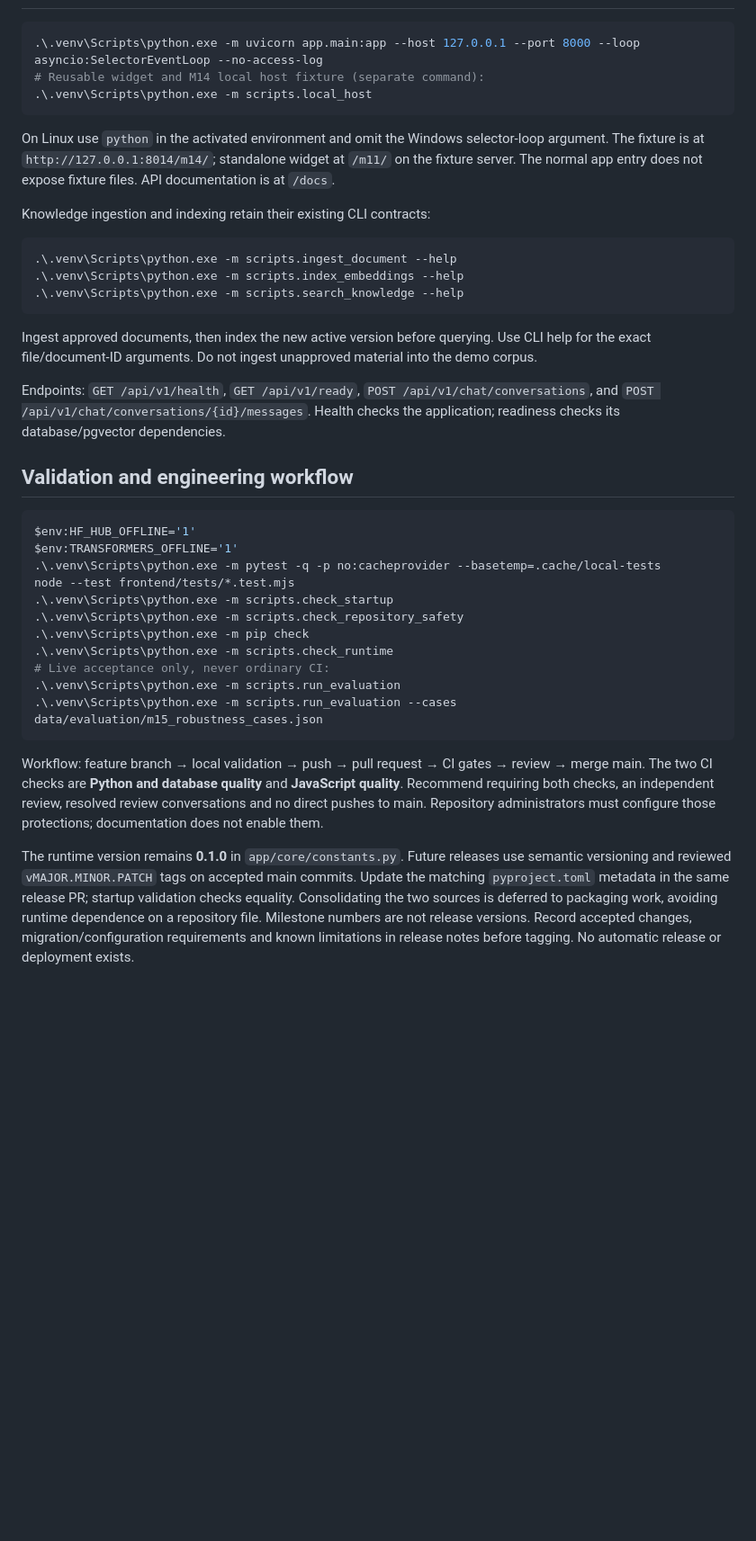
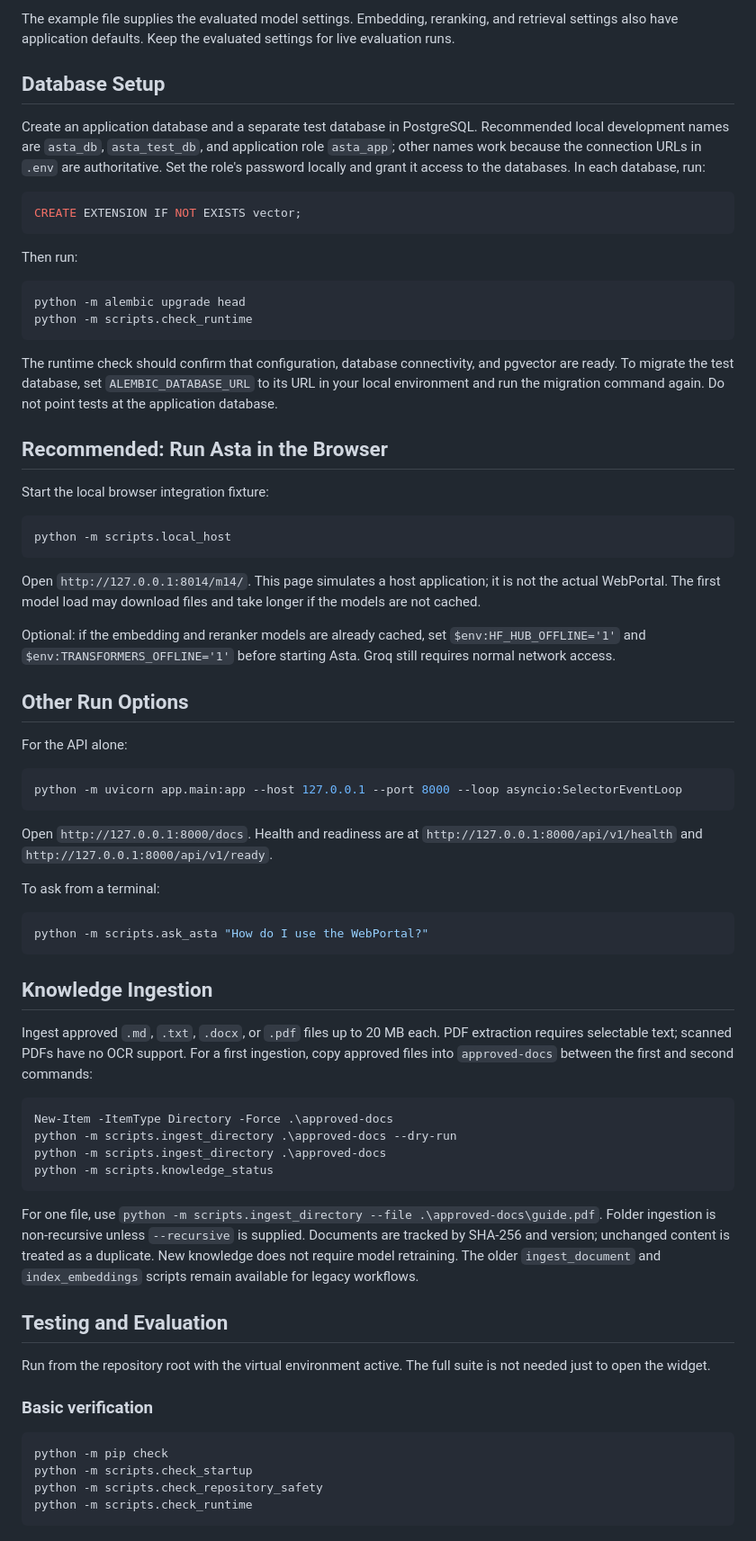
Before and after one commit to BiswalSoura/Asta-WebPortal-AI, a Markdown page: README.md, the part around one of its changes. Shown at 90% size. Drawn GitHub-style; blank space fills up the shorter version.

Commit message:
Updated readme file to have the latest update with clear onboarding and run instructions

````diff
--- a/README.md
+++ b/README.md
@@ -46,53 +69,73 @@ models and a local Groq credential. Initial model caching requires network acces
+The example file supplies the evaluated model settings. Embedding, reranking, and retrieval settings also have application defaults. Keep the evaluated settings for live evaluation runs.
+
+## Database Setup
+
+Create an application database and a separate test database in PostgreSQL. Recommended local development names are `asta_db`, `asta_test_db`, and application role `asta_app`; other names work because the connection URLs in `.env` are authoritative. Set the role's password locally and grant it access to the databases. In each database, run:
+
+```sql
+CREATE EXTENSION IF NOT EXISTS vector;
+```
+
+Then run:
 
 ```powershell
-.\.venv\Scripts\python.exe -m uvicorn app.main:app --host 127.0.0.1 --port 8000 --loop asyncio:SelectorEventLoop --no-access-log
-# Reusable widget and M14 local host fixture (separate command):
-.\.venv\Scripts\python.exe -m scripts.local_host
+python -m alembic upgrade head
+python -m scripts.check_runtime
 ```
 
-On Linux use `python` in the activated environment and omit the Windows selector-loop argument.
-The fixture is at `http://127.0.0.1:8014/m14/`; standalone widget at `/m11/` on the fixture server.
-The normal app entry does not expose fixture files. API documentation is at `/docs`.
+The runtime check should confirm that configuration, database connectivity, and pgvector are ready. To migrate the test database, set `ALEMBIC_DATABASE_URL` to its URL in your local environment and run the migration command again. Do not point tests at the application database.
 
-Knowledge ingestion and indexing retain their existing CLI contracts:
+## Recommended: Run Asta in the Browser
+
+Start the local browser integration fixture:
 
 ```powershell
-.\.venv\Scripts\python.exe -m scripts.ingest_document --help
-.\.venv\Scripts\python.exe -m scripts.index_embeddings --help
-.\.venv\Scripts\python.exe -m scripts.search_knowledge --help
+python -m scripts.local_host
 ```
 
-Ingest approved documents, then index the new active version before querying. Use CLI help for
-the exact file/document-ID arguments. Do not ingest unapproved material into the demo corpus.
+Open `http://127.0.0.1:8014/m14/`. This page simulates a host application; it is not the actual WebPortal. The first model load may download files and take longer if the models are not cached.
 
-Endpoints: `GET /api/v1/health`, `GET /api/v1/ready`,
-`POST /api/v1/chat/conversations`, and `POST /api/v1/chat/conversations/{id}/messages`.
-Health checks the application; readiness checks its database/pgvector dependencies.
+Optional: if the embedding and reranker models are already cached, set `$env:HF_HUB_OFFLINE='1'` and `$env:TRANSFORMERS_OFFLINE='1'` before starting Asta. Groq still requires normal network access.
 
-## Validation and engineering workflow
+## Other Run Options
+
+For the API alone:
 
 ```powershell
-$env:HF_HUB_OFFLINE='1'
-$env:TRANSFORMERS_OFFLINE='1'
-.\.venv\Scripts\python.exe -m pytest -q -p no:cacheprovider --basetemp=.cache/local-tests
-node --test frontend/tests/*.test.mjs
-.\.venv\Scripts\python.exe -m scripts.check_startup
-.\.venv\Scripts\python.exe -m scripts.check_repository_safety
-.\.venv\Scripts\python.exe -m pip check
-.\.venv\Scripts\python.exe -m scripts.check_runtime
-# Live acceptance only, never ordinary CI:
-.\.venv\Scripts\python.exe -m scripts.run_evaluation
-.\.venv\Scripts\python.exe -m scripts.run_evaluation --cases data/evaluation/m15_robustness_cases.json
+python -m uvicorn app.main:app --host 127.0.0.1 --port 8000 --loop asyncio:SelectorEventLoop
 ```
 
-Workflow: feature branch → local validation → push → pull request → CI gates → review → merge main.
-The two CI checks are **Python and database quality** and **JavaScript quality**.
-Recommend requiring both checks, an independent review, resolved review conversations and no direct
-pushes to main. Repository administrators must configure those protections; documentation does not enable them.
+Open `http://127.0.0.1:8000/docs`. Health and readiness are at `http://127.0.0.1:8000/api/v1/health` and `http://127.0.0.1:8000/api/v1/ready`.
 
-The runtime version remains **0.1.0** in `app/core/constants.py`. Future releases use semantic
-versioning and reviewed `vMAJOR.MINOR.PATCH` tags on accepted main commits. Update the matching
-`pyproject.toml` metadata in the same release PR; startup validation checks equality. Consolidating
-the two sources is deferred to packaging work, avoiding runtime dependence on a repository file.
-Milestone numbers are not release versions. Record accepted changes, migration/configuration
-requirements and known limitations in release notes before tagging. No automatic release or deployment exists.
+To ask from a terminal:
+
+```powershell
+python -m scripts.ask_asta "How do I use the WebPortal?"
+```
+
+## Knowledge Ingestion
+
+Ingest approved `.md`, `.txt`, `.docx`, or `.pdf` files up to 20 MB each. PDF extraction requires selectable text; scanned PDFs have no OCR support. For a first ingestion, copy approved files into `approved-docs` between the first and second commands:
+
+```powershell
+New-Item -ItemType Directory -Force .\approved-docs
+python -m scripts.ingest_directory .\approved-docs --dry-run
+python -m scripts.ingest_directory .\approved-docs
+python -m scripts.knowledge_status
+```
+
+For one file, use `python -m scripts.ingest_directory --file .\approved-docs\guide.pdf`. Folder ingestion is non-recursive unless `--recursive` is supplied. Documents are tracked by SHA-256 and version; unchanged content is treated as a duplicate. New knowledge does not require model retraining. The older `ingest_document` and `index_embeddings` scripts remain available for legacy workflows.
+
+## Testing and Evaluation
+
+Run from the repository root with the virtual environment active. The full suite is not needed just to open the widget.
+
+### Basic verification
+
+```powershell
+python -m pip check
+python -m scripts.check_startup
+python -m scripts.check_repository_safety
+python -m scripts.check_runtime
+```
+
````
Also changed, not shown: other parts of README.md (+94 -31 lines).
